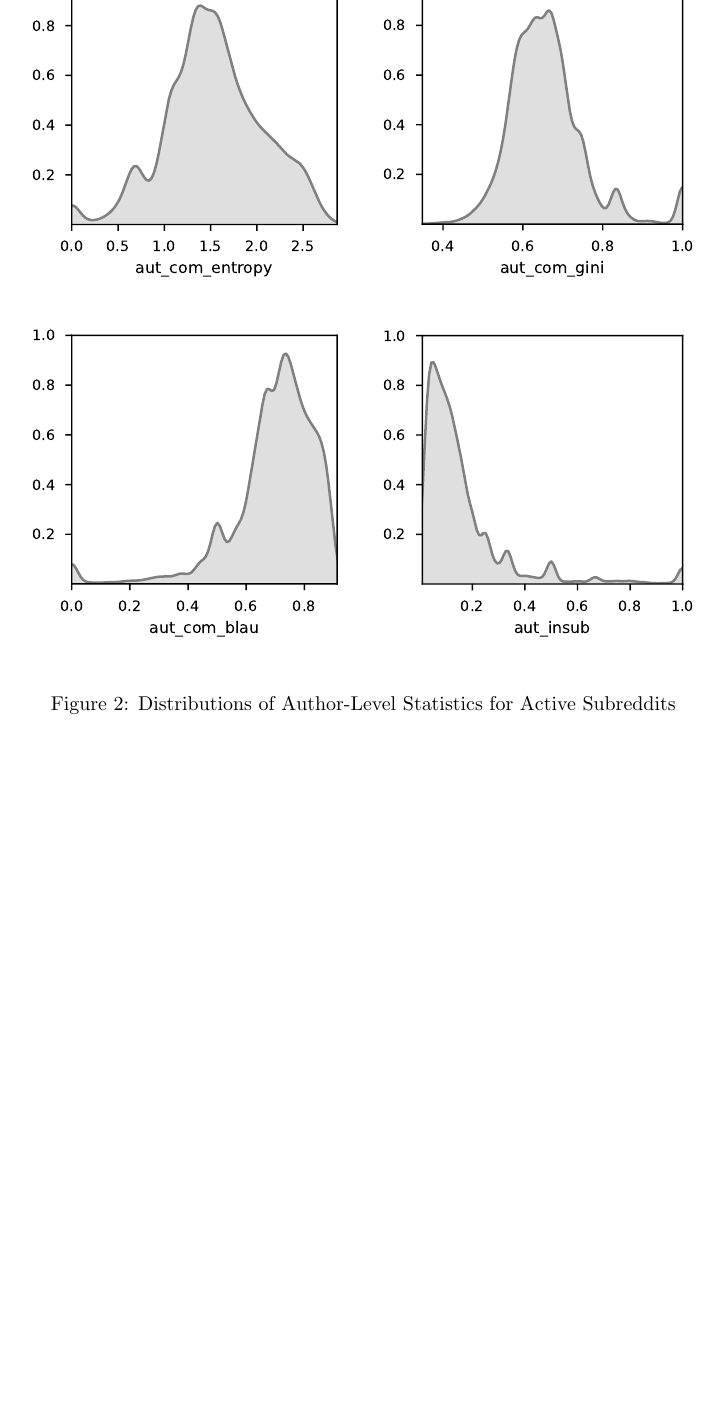
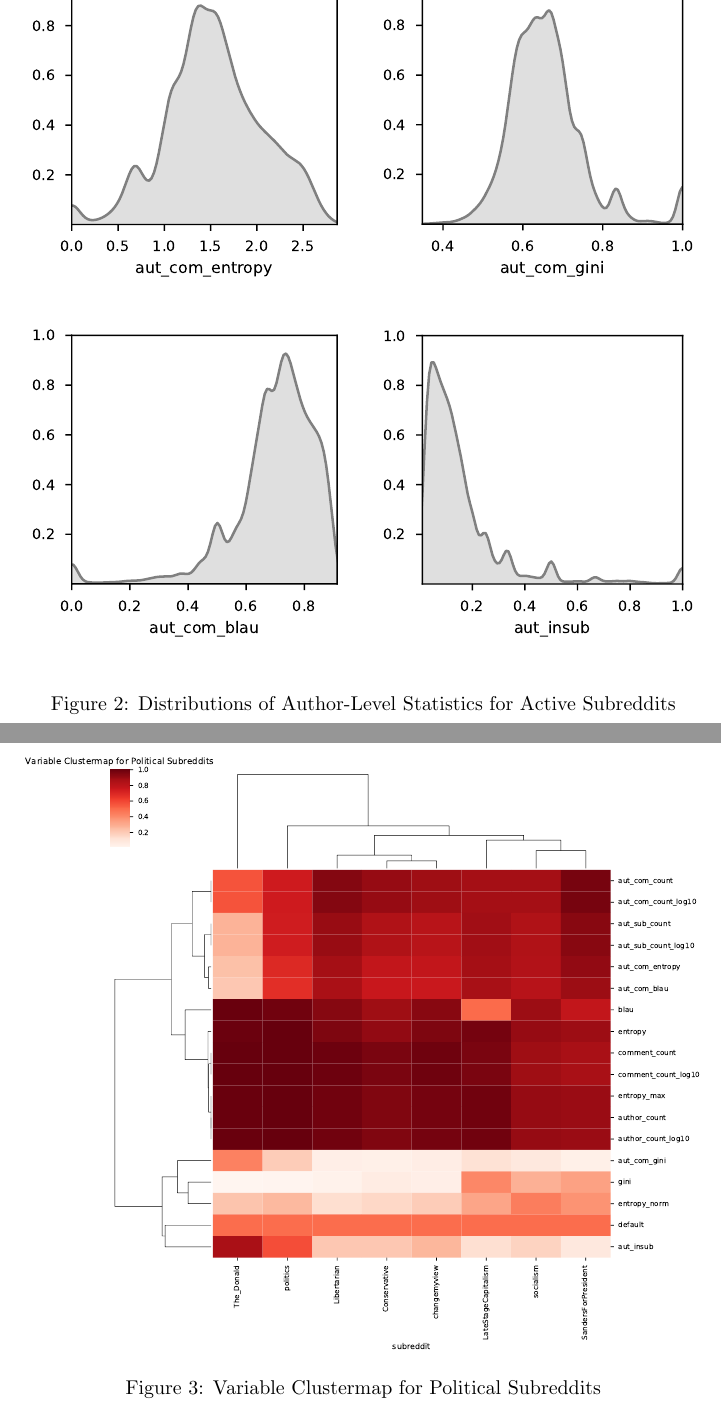
Before and after one commit to ellamguest/phd-part1-analysis, a LaTeX document (latex/main.tex): part of page 10 of 11 before the commit and two parts of pages 10 and 11 of 14 after it, the two joined at a grey line, cut so that both start at the same text, the shorter picture padded with empty space. Compiled offline with pdfLaTeX.

Commit message:
Updates from Overleaf

```diff
--- a/latex/main.tex
+++ b/latex/main.tex
@@ -12,6 +12,7 @@
 \usepackage{caption}
 \usepackage{subcaption}
 \usepackage{amsmath}
+\usepackage{lscape}
 
 
 \begin{document}
@@ -199,3 +200,8 @@ Table \ref{table/author-medians:active} shows the results for the top decile of
 \input{latex/figures-aut.tex}
 
 
+% Political Visuals
+\begin{figure}
+    \centering
+    \includegraphics[width=\textwidth]{latex/pol-cluster.pdf}
+    \caption{Variable Clustermap for Political Subreddits}
```
Also changed, not shown: latex/main.tex (8 more changed lines).
